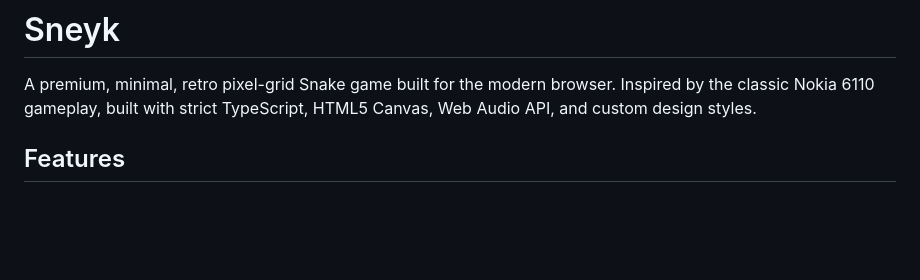
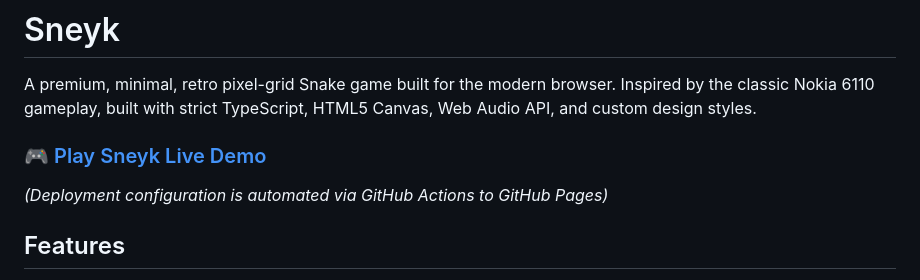
Before and after one commit to moinchanna/sneyk-game, a Markdown page: README.md, the part around the change. GitHub-like rendering; blank space fills up the shorter version.

```diff
--- a/README.md
+++ b/README.md
@@ -1,6 +1,9 @@
 # Sneyk
 
 A premium, minimal, retro pixel-grid Snake game built for the modern browser. Inspired by the classic Nokia 6110 gameplay, built with strict TypeScript, HTML5 Canvas, Web Audio API, and custom design styles.
+
+### [🎮 Play Sneyk Live Demo](https://moinchanna.github.io/sneyk-game/)
+*(Deployment configuration is automated via GitHub Actions to GitHub Pages)*
 
 ## Features
 
```
